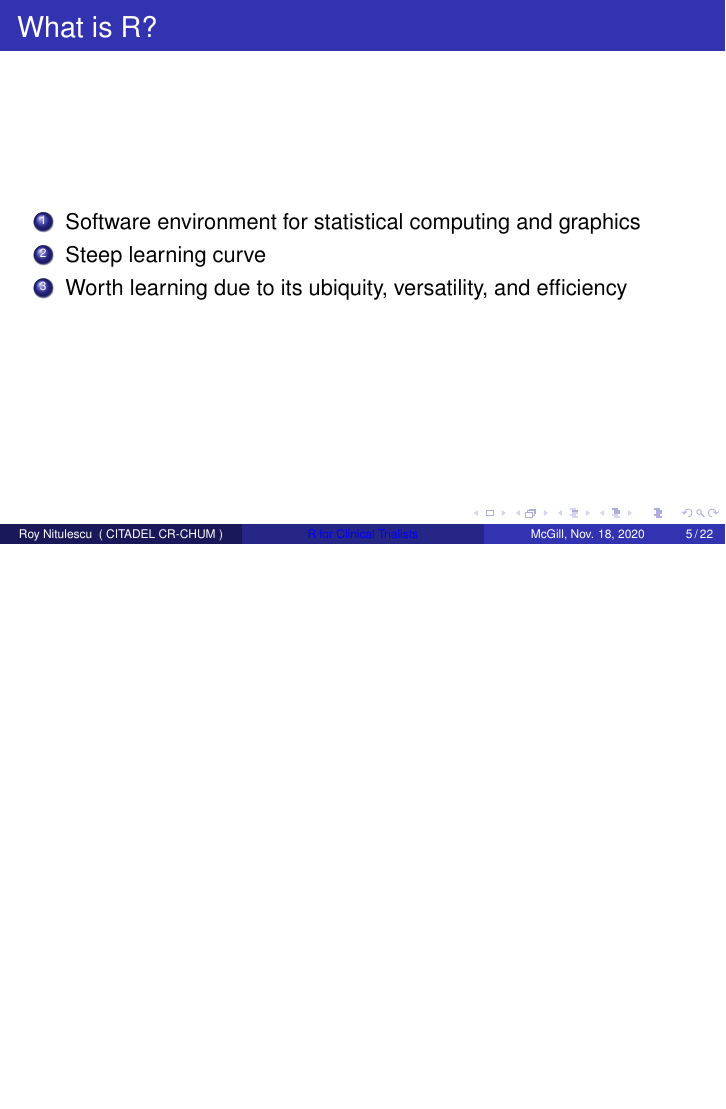
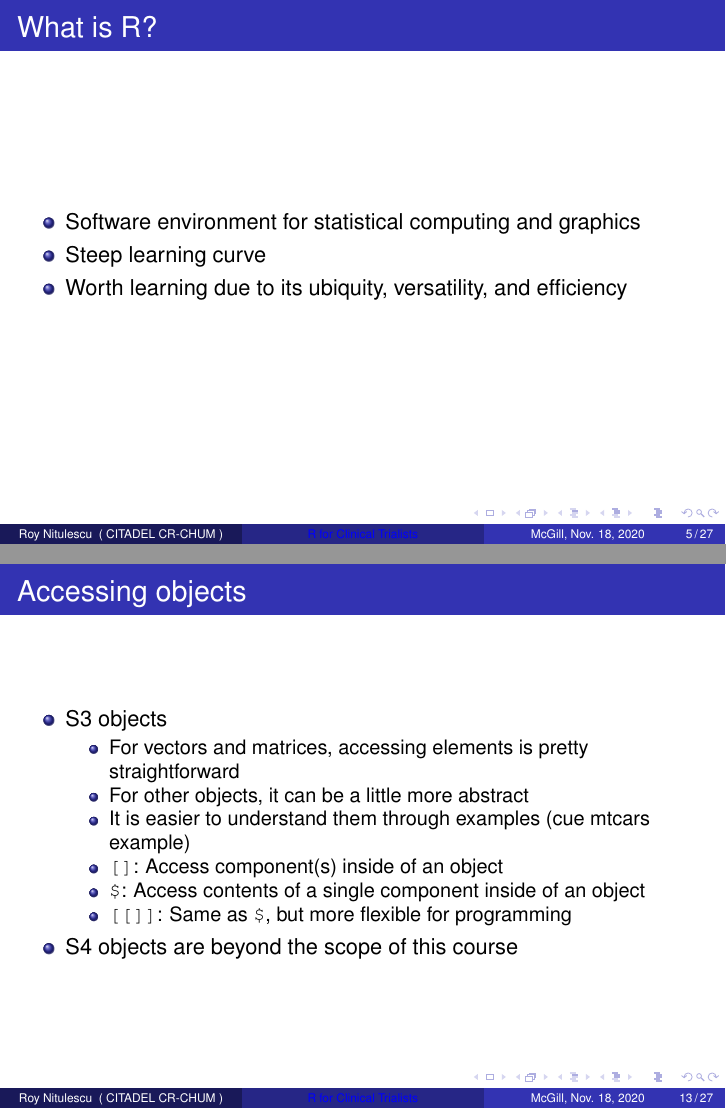
Before and after one commit to rnitulescu/RcourseOncology2021, LaTeX slides (src/tex/slides.tex): page 5 of 22 before the commit and pages 5 and 13 of 27 after it, the two joined at a grey line, the shorter picture padded with empty space. Compiled offline with pdfLaTeX.

Commit message:
Added content of data manip

```diff
--- a/src/tex/slides.tex
+++ b/src/tex/slides.tex
@@ -123,11 +123,11 @@
 %% Simpler version of the above
 \begin{frame}
     \frametitle{What is R?}
-    \begin{enumerate}
+    \begin{itemize}
 	  \item Software environment for statistical computing and graphics
 	  \item Steep learning curve
 	  \item Worth learning due to its ubiquity, versatility, and efficiency
-    \end{enumerate}
+    \end{itemize}
 \end{frame}
 
 
@@ -184,22 +184,39 @@
 \end{frame}
 
 
+\begin{frame}[fragile]
+    \frametitle{Accessing objects}
+	\begin{itemize}
+	  \item S3 objects
+	    \begin{itemize}
+	      \item For vectors and matrices, accessing elements is pretty straightforward
+	      \item For other objects, it can be a little more abstract
+	      \item It is easier to understand them through examples (cue mtcars example)
+	      \item \texttt{[]}: Access component(s) inside of an object
+	      \item \texttt{\$}: Access contents of a single component inside of an object
+	      \item \texttt{[[]]}: Same as \texttt{\$}, but more flexible for programming
+	    \end{itemize}
+	  \item S4 objects are beyond the scope of this course
+	\end{itemize}
+\end{frame}
+
+
 \subsection{Control structures}
 
 \begin{frame}[fragile]
-    \frametitle{If / Else}
+    \frametitle{if, else}
     \verbatiminput{../R/module1/if_else.Rout}
 \end{frame}
 
 
 \begin{frame}[fragile]
-    \frametitle{For / While}
+    \frametitle{for, while}
     \verbatiminput{../R/module1/for_while.Rout}
 \end{frame}
 
 
 \begin{frame}[fragile]
-    \frametitle{Repeat / Next / Break}
+    \frametitle{repeat, next, break}
     \verbatiminput{../R/module1/repeat_next_break.Rout}
 \end{frame}
 
```
Also changed, not shown: src/R/module1/Makefile, src/tex/slides.tex (27 more changed lines), 4 other files.
